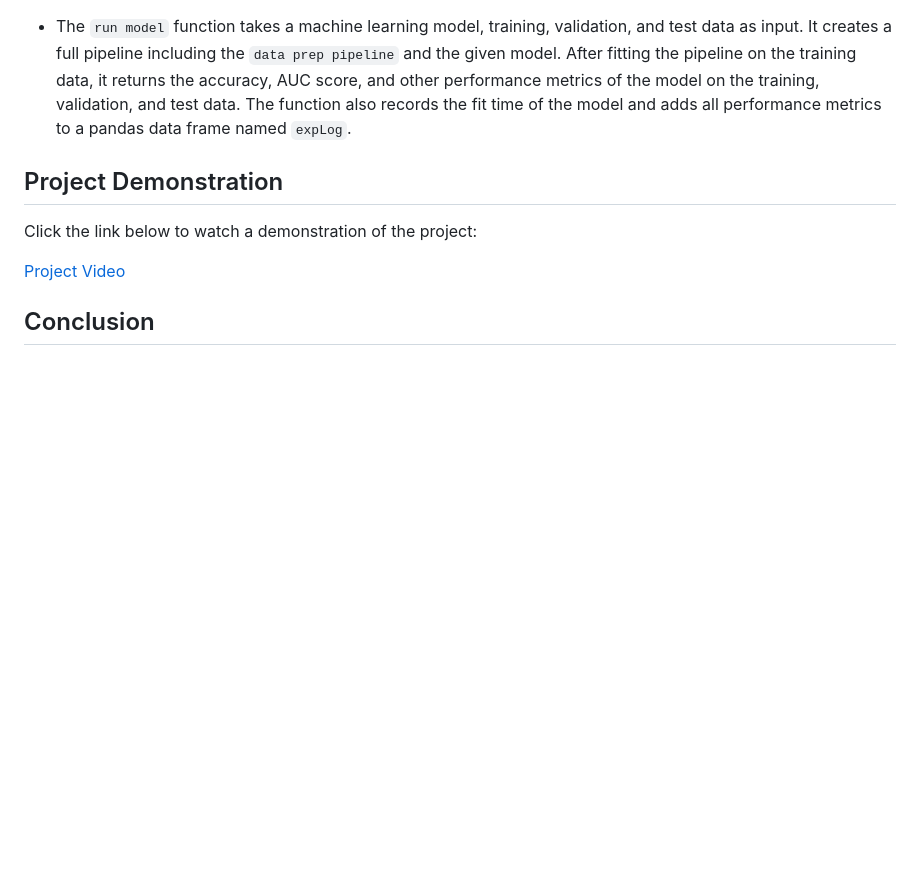
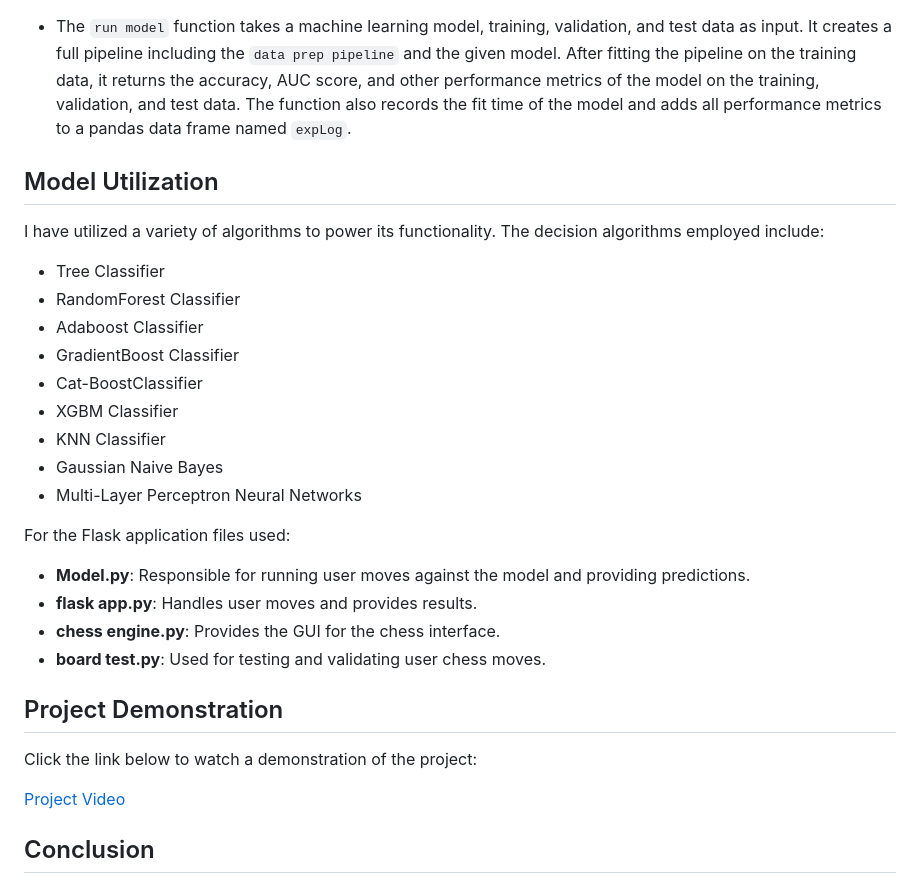
Before and after one commit to bhavyamistry/Shatranj-Chess-Openings-Analyzer-with-GenAI-for-Explainable-AI, a Markdown page: README.md, the part around the change printed below. GitHub-like rendering; blank space fills up the shorter version.

```diff
--- a/README.md
+++ b/README.md
@@ -58,6 +58,27 @@ We utilize machine learning algorithms to analyze results and select an efficien
 - The `FeatureUnion` function combines numerical and categorical pipelines into a single pipeline named `data prep pipeline`.
 
 - The `run model` function takes a machine learning model, training, validation, and test data as input. It creates a full pipeline including the `data prep pipeline` and the given model. After fitting the pipeline on the training data, it returns the accuracy, AUC score, and other performance metrics of the model on the training, validation, and test data. The function also records the fit time of the model and adds all performance metrics to a pandas data frame named `expLog`.
+
+## Model Utilization
+
+I have utilized a variety of algorithms to power its functionality. The decision algorithms employed include:
+
+- Tree Classifier
+- RandomForest Classifier
+- Adaboost Classifier
+- GradientBoost Classifier
+- Cat-BoostClassifier
+- XGBM Classifier
+- KNN Classifier
+- Gaussian Naive Bayes
+- Multi-Layer Perceptron Neural Networks
+
+For the Flask application files used:
+
+- **Model.py**: Responsible for running user moves against the model and providing predictions.
+- **flask app.py**: Handles user moves and provides results.
+- **chess engine.py**: Provides the GUI for the chess interface.
+- **board test.py**: Used for testing and validating user chess moves.
 
 ## Project Demonstration
 
```
Also changed, not shown: other parts of README.md (+1 -1 lines).
